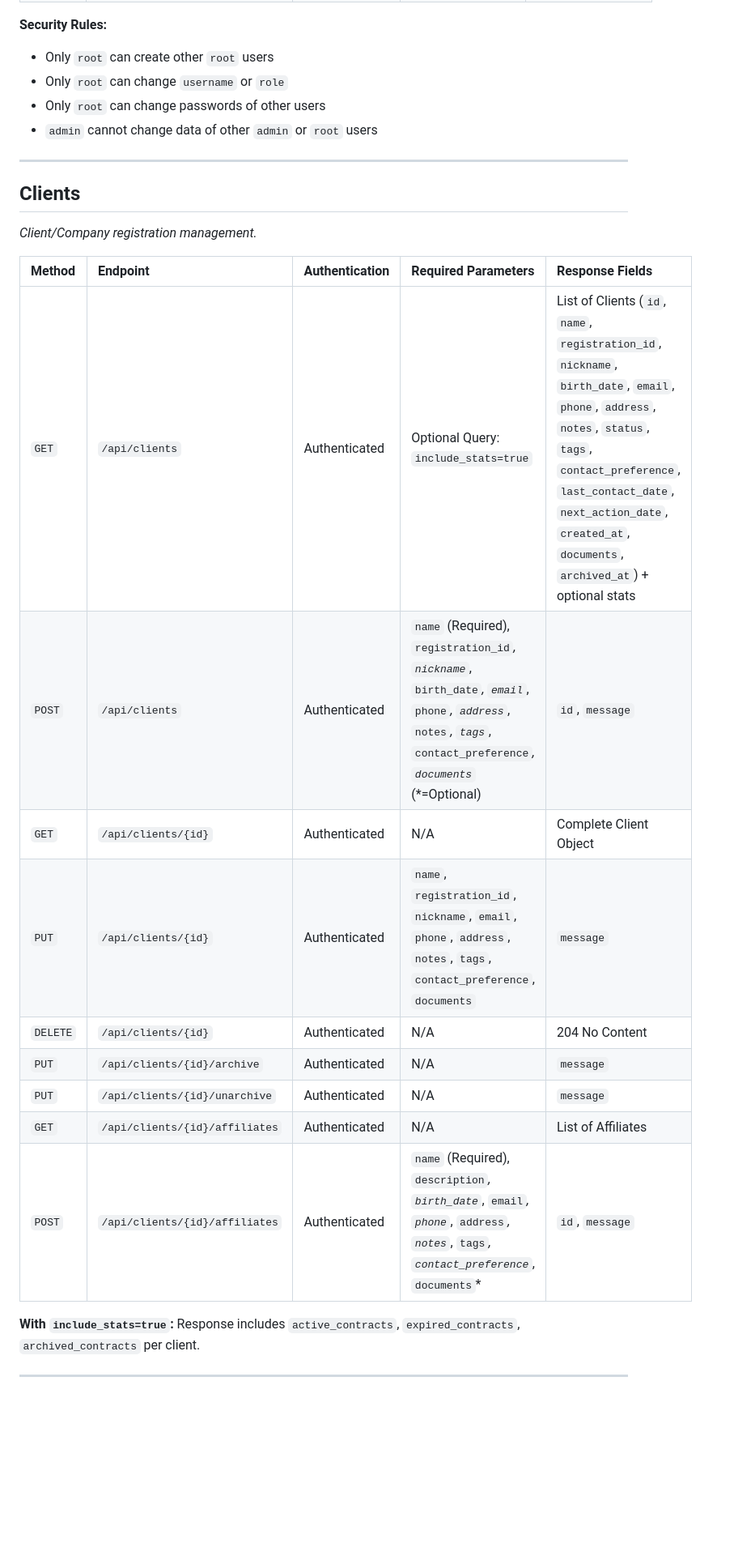
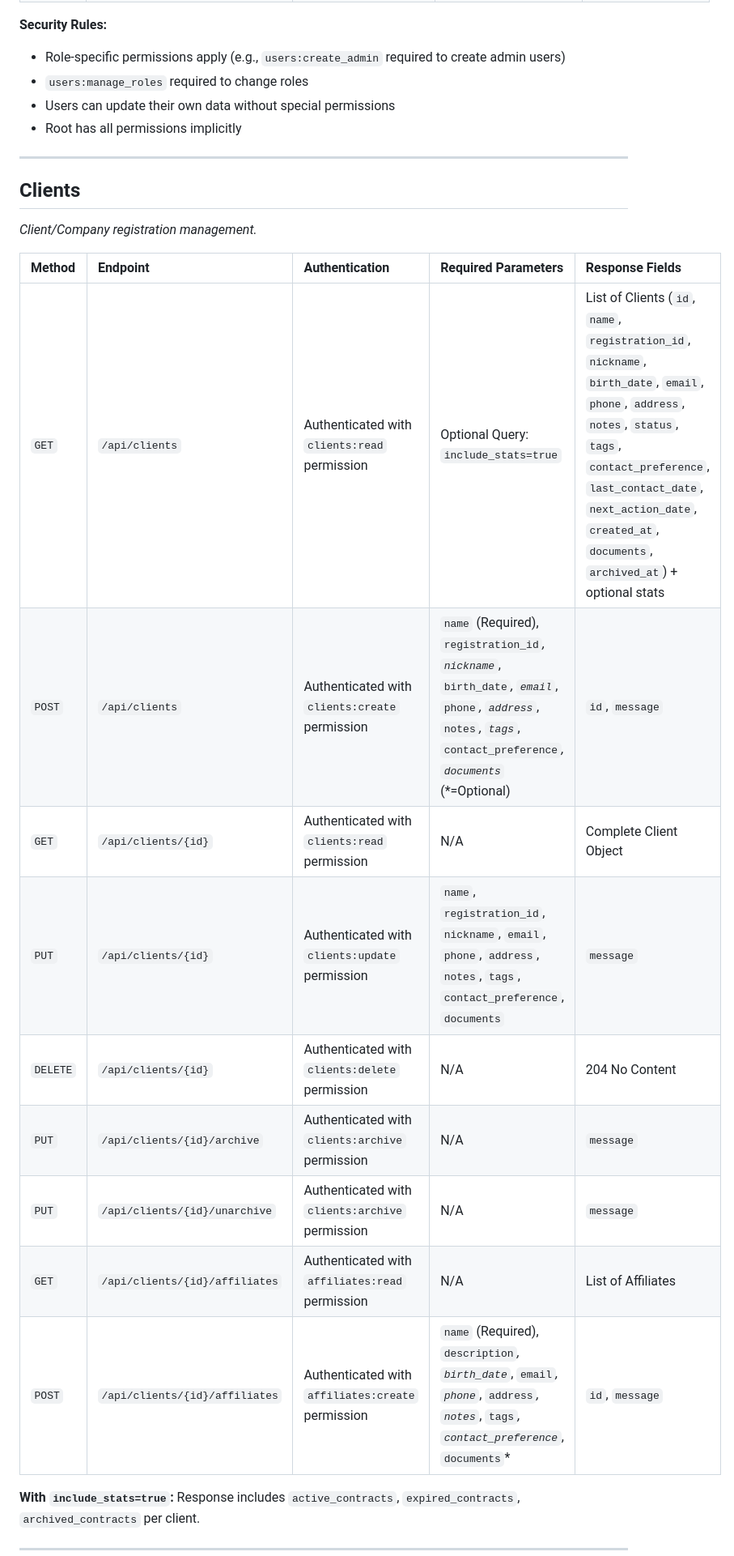
Before and after one commit to gabrielng-rj99/CHOP, a Markdown page: docs/APIs.md, the part around one of its changes. Shown at 81% size. Rendered like a GitHub page; blank space fills up the shorter version.

Commit message:
docs: update API documentation

```diff
--- a/docs/APIs.md
+++ b/docs/APIs.md
@@ -28,9 +44,9 @@ Base URL: `/` (Most endpoints use the `/api` prefix)
 
 **Security Rules:**
-- Only `root` can create other `root` users
-- Only `root` can change `username` or `role`
-- Only `root` can change passwords of other users
-- `admin` cannot change data of other `admin` or `root` users
+- Role-specific permissions apply (e.g., `users:create_admin` required to create admin users)
+- `users:manage_roles` required to change roles
+- Users can update their own data without special permissions
+- Root has all permissions implicitly
 
 ---
 
@@ -40,15 +56,15 @@ Base URL: `/` (Most endpoints use the `/api` prefix)
 
 | Method | Endpoint | Authentication | Required Parameters | Response Fields |
 | :--- | :--- | :--- | :--- | :--- |
-| `GET` | `/api/clients` | Authenticated | Optional Query: `include_stats=true` | List of Clients (`id`, `name`, `registration_id`, `nickname`, `birth_date`, `email`, `phone`, `address`, `notes`, `status`, `tags`, `contact_preference`, `last_contact_date`, `next_action_date`, `created_at`, `documents`, `archived_at`) + optional stats |
-| `POST` | `/api/clients` | Authenticated | `name` (Required), `registration_id`*, `nickname`*, `birth_date`*, `email`*, `phone`*, `address`*, `notes`*, `tags`*, `contact_preference`*, `documents`* (*=Optional) | `id`, `message` |
-| `GET` | `/api/clients/{id}` | Authenticated | N/A | Complete Client Object |
-| `PUT` | `/api/clients/{id}` | Authenticated | `name`, `registration_id`, `nickname`, `email`, `phone`, `address`, `notes`, `tags`, `contact_preference`, `documents` | `message` |
-| `DELETE` | `/api/clients/{id}` | Authenticated | N/A | 204 No Content |
-| `PUT` | `/api/clients/{id}/archive` | Authenticated | N/A | `message` |
-| `PUT` | `/api/clients/{id}/unarchive` | Authenticated | N/A | `message` |
-| `GET` | `/api/clients/{id}/affiliates` | Authenticated | N/A | List of Affiliates |
-| `POST` | `/api/clients/{id}/affiliates` | Authenticated | `name` (Required), `description`*, `birth_date`*, `email`*, `phone`*, `address`*, `notes`*, `tags`*, `contact_preference`*, `documents`* | `id`, `message` |
+| `GET` | `/api/clients` | Authenticated with `clients:read` permission | Optional Query: `include_stats=true` | List of Clients (`id`, `name`, `registration_id`, `nickname`, `birth_date`, `email`, `phone`, `address`, `notes`, `status`, `tags`, `contact_preference`, `last_contact_date`, `next_action_date`, `created_at`, `documents`, `archived_at`) + optional stats |
+| `POST` | `/api/clients` | Authenticated with `clients:create` permission | `name` (Required), `registration_id`*, `nickname`*, `birth_date`*, `email`*, `phone`*, `address`*, `notes`*, `tags`*, `contact_preference`*, `documents`* (*=Optional) | `id`, `message` |
+| `GET` | `/api/clients/{id}` | Authenticated with `clients:read` permission | N/A | Complete Client Object |
+| `PUT` | `/api/clients/{id}` | Authenticated with `clients:update` permission | `name`, `registration_id`, `nickname`, `email`, `phone`, `address`, `notes`, `tags`, `contact_preference`, `documents` | `message` |
+| `DELETE` | `/api/clients/{id}` | Authenticated with `clients:delete` permission | N/A | 204 No Content |
+| `PUT` | `/api/clients/{id}/archive` | Authenticated with `clients:archive` permission | N/A | `message` |
+| `PUT` | `/api/clients/{id}/unarchive` | Authenticated with `clients:archive` permission | N/A | `message` |
+| `GET` | `/api/clients/{id}/affiliates` | Authenticated with `affiliates:read` permission | N/A | List of Affiliates |
+| `POST` | `/api/clients/{id}/affiliates` | Authenticated with `affiliates:create` permission | `name` (Required), `description`*, `birth_date`*, `email`*, `phone`*, `address`*, `notes`*, `tags`*, `contact_preference`*, `documents`* | `id`, `message` |
 
 **With `include_stats=true`:** Response includes `active_contracts`, `expired_contracts`, `archived_contracts` per client.
 
```
Also changed, not shown: other parts of docs/APIs.md (+87 -70 lines).
